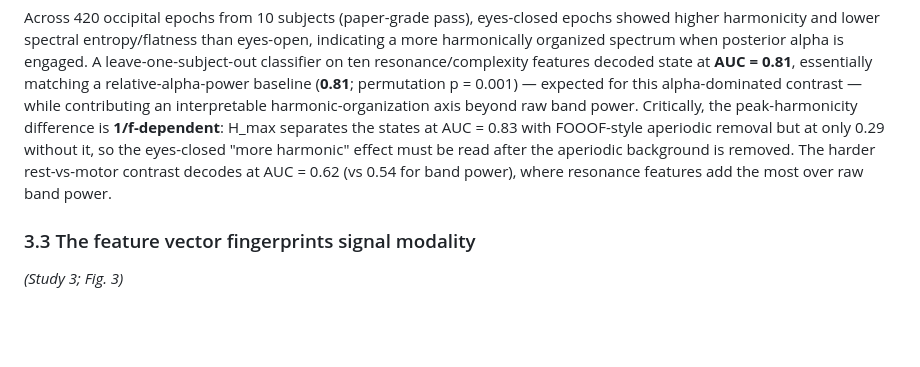
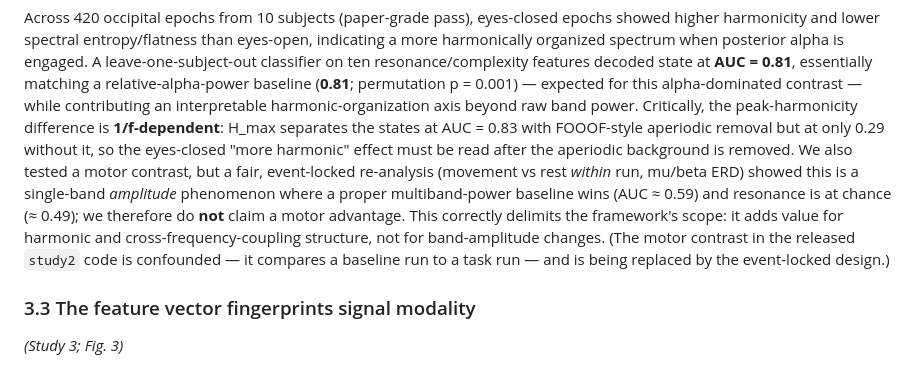
Before and after one commit to AntoineBellemare/biological-resonance, a Markdown page: resonance_paper/paper/resonance_paper_draft.md, the part around the change. GitHub-like rendering; blank space fills up the shorter version.

```diff
--- a/resonance_paper/paper/resonance_paper_draft.md
+++ b/resonance_paper/paper/resonance_paper_draft.md
@@ -162,8 +162,14 @@ harmonic-organization axis beyond raw band power. Critically, the
 peak-harmonicity difference is **1/f-dependent**: H_max separates the states at
 AUC = 0.83 with FOOOF-style aperiodic removal but at only 0.29 without it, so the
 eyes-closed "more harmonic" effect must be read after the aperiodic background is
-removed. The harder rest-vs-motor contrast decodes at AUC = 0.62 (vs 0.54 for
-band power), where resonance features add the most over raw band power.
+removed. We also tested a motor contrast, but a fair, event-locked re-analysis
+(movement vs rest *within* run, mu/beta ERD) showed this is a single-band
+*amplitude* phenomenon where a proper multiband-power baseline wins (AUC ≈ 0.59)
+and resonance is at chance (≈ 0.49); we therefore do **not** claim a motor
+advantage. This correctly delimits the framework's scope: it adds value for
+harmonic and cross-frequency-coupling structure, not for band-amplitude changes.
+(The motor contrast in the released `study2` code is confounded — it compares a
+baseline run to a task run — and is being replaced by the event-locked design.)
 
 ### 3.3 The feature vector fingerprints signal modality
 *(Study 3; Fig. 3)*
```
Also changed, not shown: README.md (+10 -4 lines).
